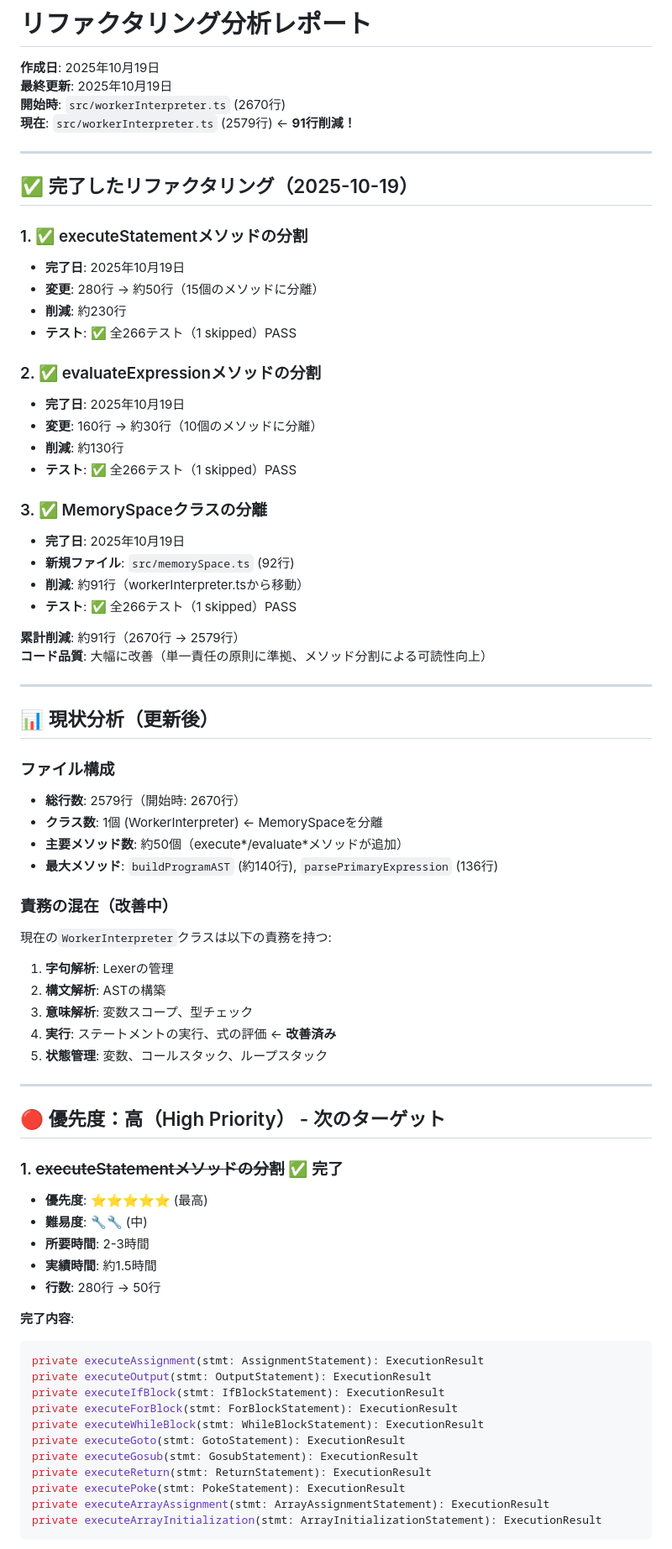
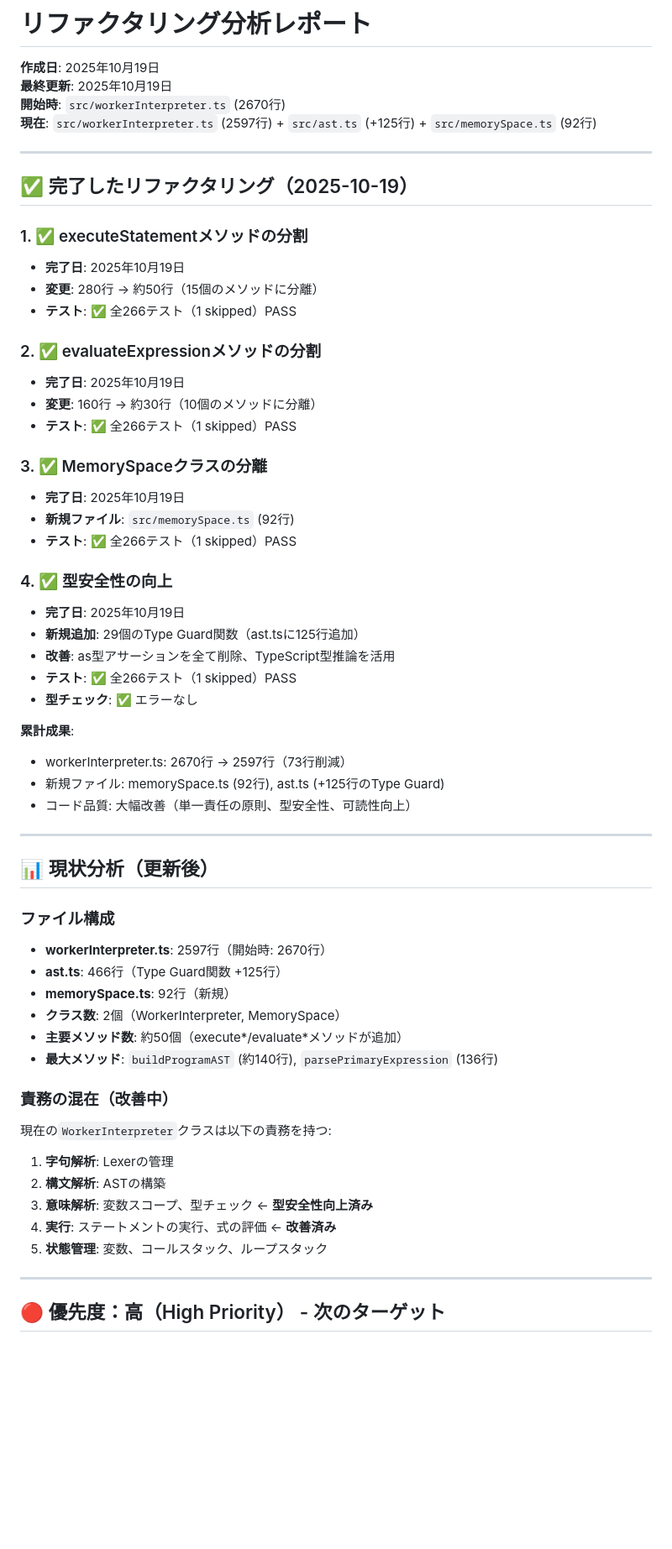
Before and after one commit to kkismd/grid-worker, a Markdown page: REFACTORING_ANALYSIS.md, the part around the change printed below. Shown: that part at 84% size. GitHub-like rendering; blank space fills up the shorter version.

````diff
--- a/REFACTORING_ANALYSIS.md
+++ b/REFACTORING_ANALYSIS.md
@@ -3,7 +3,7 @@
 **作成日**: 2025年10月19日
 **最終更新**: 2025年10月19日
 **開始時**: `src/workerInterpreter.ts` (2670行)
-**現在**: `src/workerInterpreter.ts` (2579行) ← **91行削減！**
+**現在**: `src/workerInterpreter.ts` (2597行) + `src/ast.ts` (+125行) + `src/memorySpace.ts` (92行)
 
 ---
 
@@ -12,31 +12,39 @@
 ### 1. ✅ executeStatementメソッドの分割
 - **完了日**: 2025年10月19日
 - **変更**: 280行 → 約50行（15個のメソッドに分離）
-- **削減**: 約230行
 - **テスト**: ✅ 全266テスト（1 skipped）PASS
 
 ### 2. ✅ evaluateExpressionメソッドの分割
 - **完了日**: 2025年10月19日
 - **変更**: 160行 → 約30行（10個のメソッドに分離）
-- **削減**: 約130行
 - **テスト**: ✅ 全266テスト（1 skipped）PASS
 
 ### 3. ✅ MemorySpaceクラスの分離
 - **完了日**: 2025年10月19日
 - **新規ファイル**: `src/memorySpace.ts` (92行)
-- **削減**: 約91行（workerInterpreter.tsから移動）
 - **テスト**: ✅ 全266テスト（1 skipped）PASS
 
-**累計削減**: 約91行（2670行 → 2579行）
-**コード品質**: 大幅に改善（単一責任の原則に準拠、メソッド分割による可読性向上）
+### 4. ✅ 型安全性の向上
+- **完了日**: 2025年10月19日
+- **新規追加**: 29個のType Guard関数（ast.tsに125行追加）
+- **改善**: as型アサーションを全て削除、TypeScript型推論を活用
+- **テスト**: ✅ 全266テスト（1 skipped）PASS
+- **型チェック**: ✅ エラーなし
+
+**累計成果**:
+- workerInterpreter.ts: 2670行 → 2597行（73行削減）
+- 新規ファイル: memorySpace.ts (92行), ast.ts (+125行のType Guard)
+- コード品質: 大幅改善（単一責任の原則、型安全性、可読性向上）
 
 ---
 
 ## 📊 現状分析（更新後）
 
 ### ファイル構成
-- **総行数**: 2579行（開始時: 2670行）
-- **クラス数**: 1個 (WorkerInterpreter) ← MemorySpaceを分離
+- **workerInterpreter.ts**: 2597行（開始時: 2670行）
+- **ast.ts**: 466行（Type Guard関数 +125行）
+- **memorySpace.ts**: 92行（新規）
+- **クラス数**: 2個（WorkerInterpreter, MemorySpace）
 - **主要メソッド数**: 約50個（execute*/evaluate*メソッドが追加）
 - **最大メソッド**: `buildProgramAST` (約140行), `parsePrimaryExpression` (136行)
 
@@ -44,7 +52,7 @@
 現在の`WorkerInterpreter`クラスは以下の責務を持つ:
 1. **字句解析**: Lexerの管理
 2. **構文解析**: ASTの構築
-3. **意味解析**: 変数スコープ、型チェック
+3. **意味解析**: 変数スコープ、型チェック ← **型安全性向上済み**
 4. **実行**: ステートメントの実行、式の評価 ← **改善済み**
 5. **状態管理**: 変数、コールスタック、ループスタック
 
@@ -52,25 +60,3 @@
 
 ## 🔴 優先度：高（High Priority） - 次のターゲット
 
-### 1. ~~executeStatementメソッドの分割~~ ✅ 完了
-- **優先度**: ⭐⭐⭐⭐⭐ (最高)
-- **難易度**: 🔧🔧 (中)
-- **所要時間**: 2-3時間
-- **実績時間**: 約1.5時間
-- **行数**: 280行 → 50行
-
-**完了内容**:
-```typescript
-private executeAssignment(stmt: AssignmentStatement): ExecutionResult
-private executeOutput(stmt: OutputStatement): ExecutionResult
-private executeIfBlock(stmt: IfBlockStatement): ExecutionResult
-private executeForBlock(stmt: ForBlockStatement): ExecutionResult
-private executeWhileBlock(stmt: WhileBlockStatement): ExecutionResult
-private executeGoto(stmt: GotoStatement): ExecutionResult
-private executeGosub(stmt: GosubStatement): ExecutionResult
-private executeReturn(stmt: ReturnStatement): ExecutionResult
-private executePoke(stmt: PokeStatement): ExecutionResult
-private executeArrayAssignment(stmt: ArrayAssignmentStatement): ExecutionResult
-private executeArrayInitialization(stmt: ArrayInitializationStatement): ExecutionResult
-```
-
````
Also changed, not shown: other parts of REFACTORING_ANALYSIS.md (+1 -53 lines).
